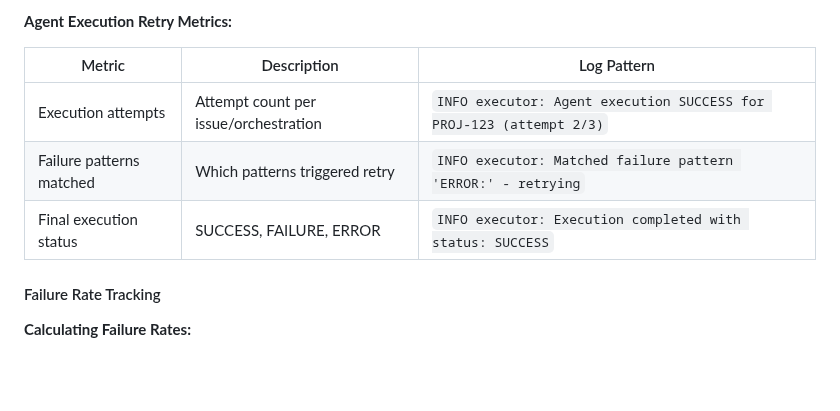
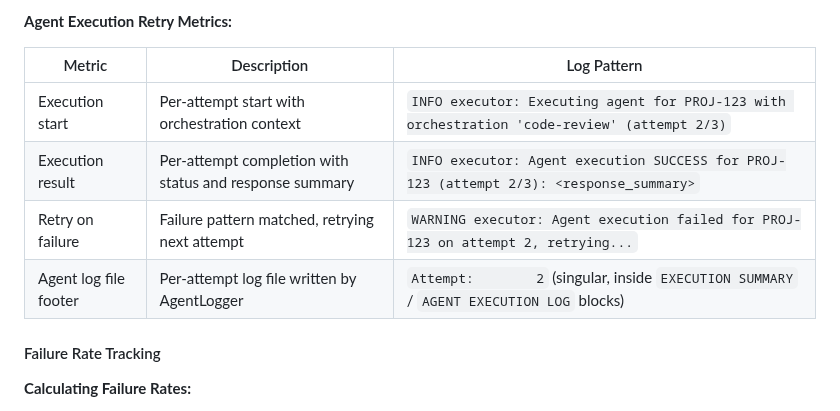
Before and after one commit to btw-claude/developer-sentinel, a Markdown page: docs/architecture.md, the part around the change. Drawn GitHub-style; blank space fills up the shorter version.

Commit message:
docs: align log pattern examples with actual executor/logger output (DS-1021) (#1030)
Replace inaccurate log pattern examples in the Agent Execution Retry
Metrics table with verbatim patterns from executor.py and logging.py.
Add a fourth row documenting the agent log file footer format from
AgentLogger, confirming it already uses singular "Attempt:" per DS-1015.

Co-authored-by: Claude Opus 4.6 <noreply@anthropic.com>

```diff
--- a/docs/architecture.md
+++ b/docs/architecture.md
@@ -676,9 +676,10 @@ sentinel_circuit_breaker_state_transitions_total{service="jira", from="closed",
 
 | Metric | Description | Log Pattern |
 |--------|-------------|-------------|
-| Execution attempts | Attempt count per issue/orchestration | `INFO executor: Agent execution SUCCESS for PROJ-123 (attempt 2/3)` |
-| Failure patterns matched | Which patterns triggered retry | `INFO executor: Matched failure pattern 'ERROR:' - retrying` |
-| Final execution status | SUCCESS, FAILURE, ERROR | `INFO executor: Execution completed with status: SUCCESS` |
+| Execution start | Per-attempt start with orchestration context | `INFO executor: Executing agent for PROJ-123 with orchestration 'code-review' (attempt 2/3)` |
+| Execution result | Per-attempt completion with status and response summary | `INFO executor: Agent execution SUCCESS for PROJ-123 (attempt 2/3): <response_summary>` |
+| Retry on failure | Failure pattern matched, retrying next attempt | `WARNING executor: Agent execution failed for PROJ-123 on attempt 2, retrying...` |
+| Agent log file footer | Per-attempt log file written by AgentLogger | `Attempt:        2` (singular, inside `EXECUTION SUMMARY` / `AGENT EXECUTION LOG` blocks) |
 
 #### Failure Rate Tracking
 
```
